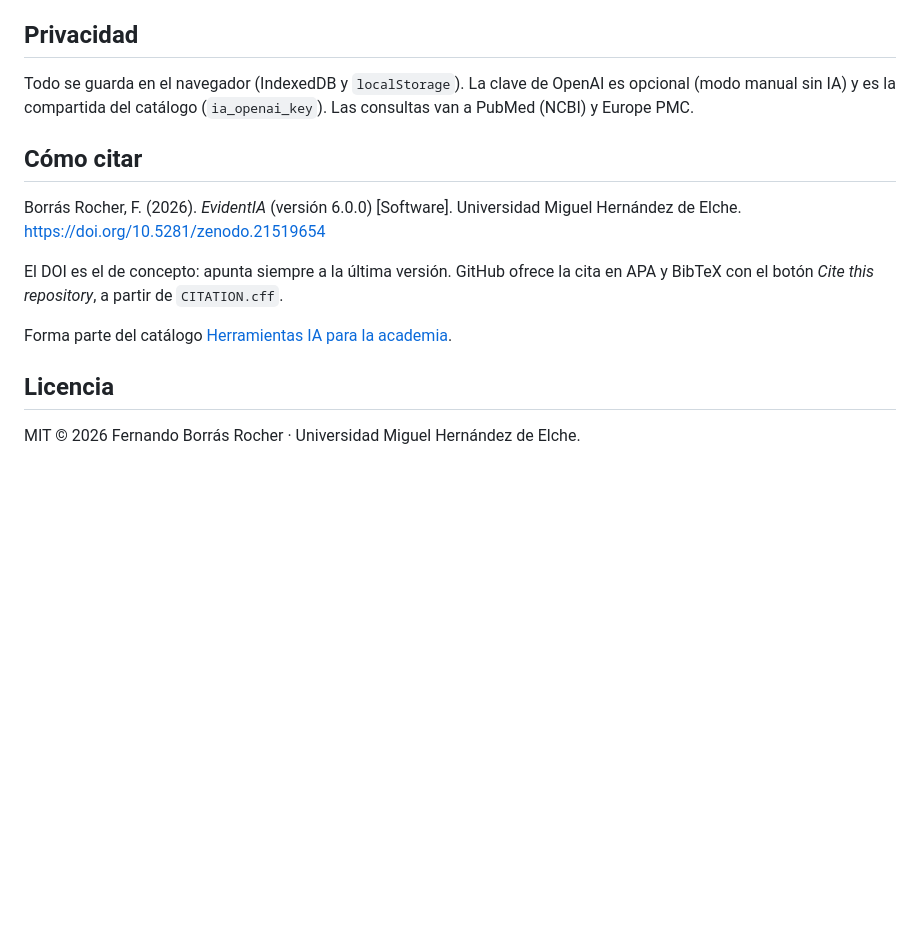
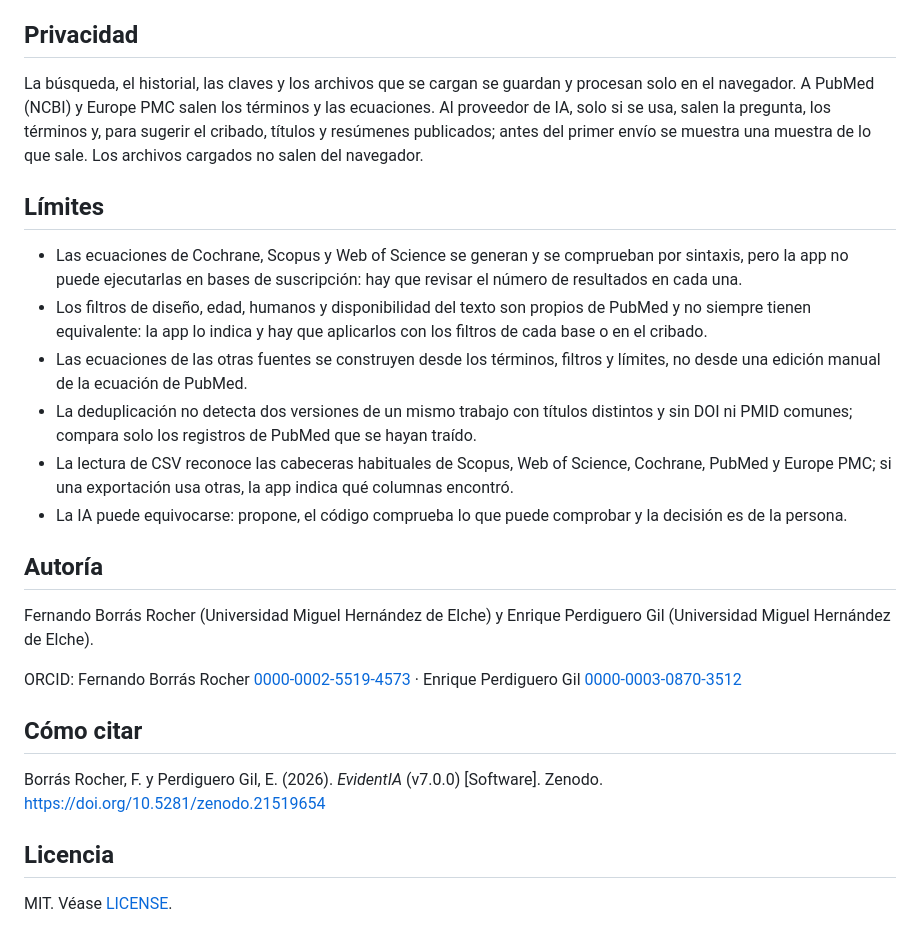
Before and after one commit to fborrasumh/evidentia, a Markdown page: README.md, the part around one of its changes. Rendered like a GitHub page; blank space fills up the shorter version.

```diff
--- a/README.md
+++ b/README.md
@@ -36,16 +34,27 @@ Ningún descriptor entra por la palabra de la IA. Cada candidato se comprueba co
 
 ## Privacidad
 
-Todo se guarda en el navegador (IndexedDB y `localStorage`). La clave de OpenAI es opcional (modo manual sin IA) y es la compartida del catálogo (`ia_openai_key`). Las consultas van a PubMed (NCBI) y Europe PMC.
+La búsqueda, el historial, las claves y los archivos que se cargan se guardan y procesan solo en el navegador. A PubMed (NCBI) y Europe PMC salen los términos y las ecuaciones. Al proveedor de IA, solo si se usa, salen la pregunta, los términos y, para sugerir el cribado, títulos y resúmenes publicados; antes del primer envío se muestra una muestra de lo que sale. Los archivos cargados no salen del navegador.
+
+## Límites
+
+- Las ecuaciones de Cochrane, Scopus y Web of Science se generan y se comprueban por sintaxis, pero la app no puede ejecutarlas en bases de suscripción: hay que revisar el número de resultados en cada una.
+- Los filtros de diseño, edad, humanos y disponibilidad del texto son propios de PubMed y no siempre tienen equivalente: la app lo indica y hay que aplicarlos con los filtros de cada base o en el cribado.
+- Las ecuaciones de las otras fuentes se construyen desde los términos, filtros y límites, no desde una edición manual de la ecuación de PubMed.
+- La deduplicación no detecta dos versiones de un mismo trabajo con títulos distintos y sin DOI ni PMID comunes; compara solo los registros de PubMed que se hayan traído.
+- La lectura de CSV reconoce las cabeceras habituales de Scopus, Web of Science, Cochrane, PubMed y Europe PMC; si una exportación usa otras, la app indica qué columnas encontró.
+- La IA puede equivocarse: propone, el código comprueba lo que puede comprobar y la decisión es de la persona.
+
+## Autoría
+
+Fernando Borrás Rocher (Universidad Miguel Hernández de Elche) y Enrique Perdiguero Gil (Universidad Miguel Hernández de Elche).
+
+ORCID: Fernando Borrás Rocher [0000-0002-5519-4573](https://orcid.org/0000-0002-5519-4573) · Enrique Perdiguero Gil [0000-0003-0870-3512](https://orcid.org/0000-0003-0870-3512)
 
 ## Cómo citar
 
-Borrás Rocher, F. (2026). *EvidentIA* (versión 6.0.0) [Software]. Universidad Miguel Hernández de Elche. https://doi.org/10.5281/zenodo.21519654
-
-El DOI es el de concepto: apunta siempre a la última versión. GitHub ofrece la cita en APA y BibTeX con el botón *Cite this repository*, a partir de `CITATION.cff`.
-
-Forma parte del catálogo [Herramientas IA para la academia](https://fborrasumh.github.io/ia/).
+Borrás Rocher, F. y Perdiguero Gil, E. (2026). *EvidentIA* (v7.0.0) [Software]. Zenodo. https://doi.org/10.5281/zenodo.21519654
 
 ## Licencia
 
-MIT © 2026 Fernando Borrás Rocher · Universidad Miguel Hernández de Elche.
+MIT. Véase [LICENSE](LICENSE).
```
Also changed, not shown: other parts of README.md (+24 -26 lines).
